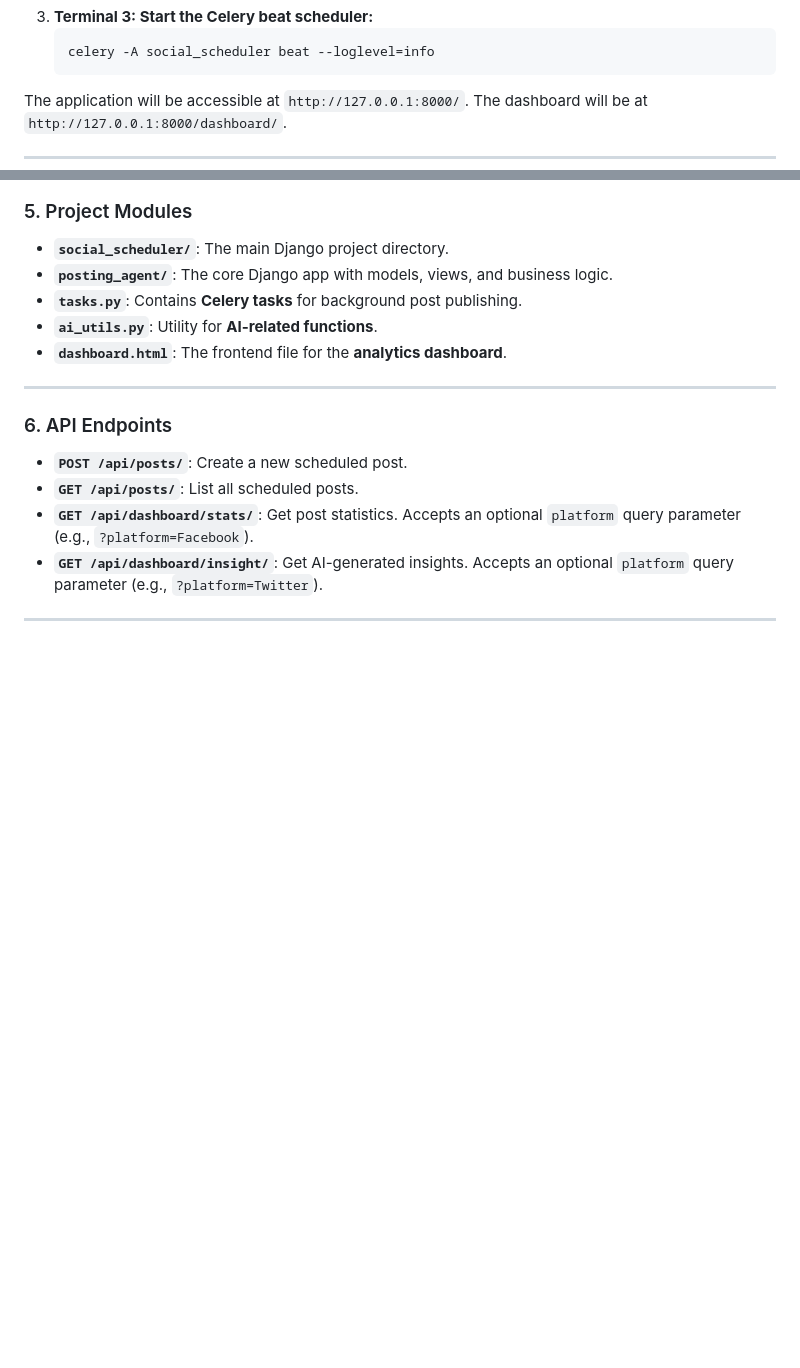
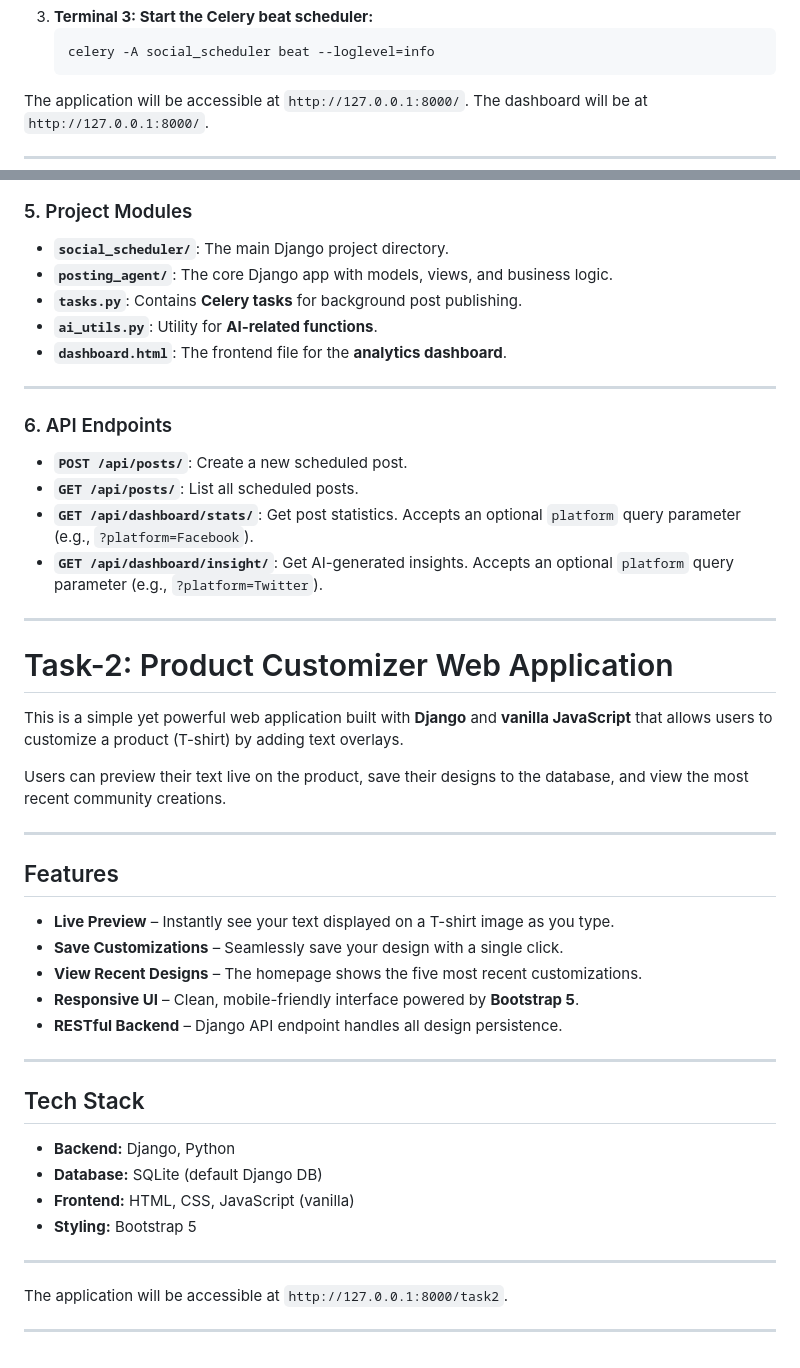
Before and after one commit to Ahamed-Shojib/AI-Agent-with-Social-Posting-Scheduling, a Markdown page: README.md, 2 parts joined by grey strips. GitHub-like rendering; blank space fills up the shorter version.

Commit message:
Final README.md

````diff
--- a/README.md
+++ b/README.md
@@ -79,7 +79,7 @@ You'll need **three separate terminal windows** to run all components simultaneo
    celery -A social_scheduler beat --loglevel=info
    ```
 
-The application will be accessible at `http://127.0.0.1:8000/`. The dashboard will be at `http://127.0.0.1:8000/dashboard/`.
+The application will be accessible at `http://127.0.0.1:8000/`. The dashboard will be at `http://127.0.0.1:8000/`.
 
 -----
 
@@ -101,3 +101,34 @@ The application will be accessible at `http://127.0.0.1:8000/`. The dashboard wi
 * **`GET /api/dashboard/insight/`**: Get AI-generated insights. Accepts an optional `platform` query parameter (e.g., `?platform=Twitter`).
 
 -----
+
+# Task-2: Product Customizer Web Application
+
+This is a simple yet powerful web application built with **Django** and **vanilla JavaScript** that allows users to customize a product (T-shirt) by adding text overlays.
+
+Users can preview their text live on the product, save their designs to the database, and view the most recent community creations.
+
+---
+
+## Features
+
+- **Live Preview** – Instantly see your text displayed on a T-shirt image as you type.
+- **Save Customizations** – Seamlessly save your design with a single click.
+- **View Recent Designs** – The homepage shows the five most recent customizations.
+- **Responsive UI** – Clean, mobile-friendly interface powered by **Bootstrap 5**.
+- **RESTful Backend** – Django API endpoint handles all design persistence.
+
+---
+
+## Tech Stack
+
+- **Backend:** Django, Python
+- **Database:** SQLite (default Django DB)
+- **Frontend:** HTML, CSS, JavaScript (vanilla)
+- **Styling:** Bootstrap 5
+
+---
+
+The application will be accessible at `http://127.0.0.1:8000/task2`.
+
+---
````
